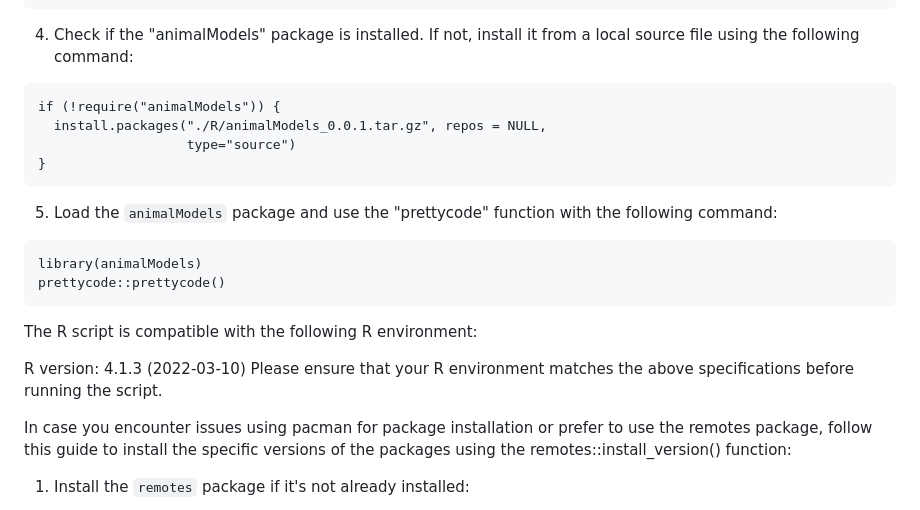
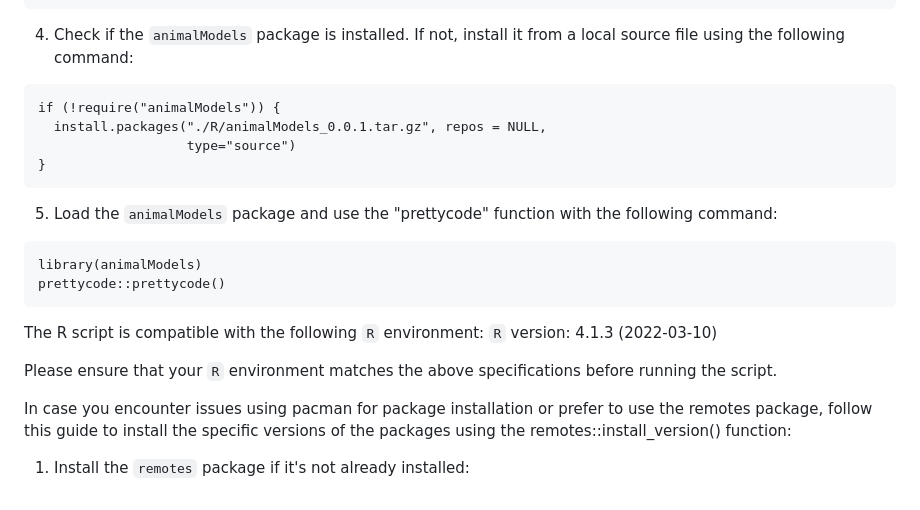
Before and after one commit to HighlanderLab/toliveira_graphical_ped, a Markdown page: README.md, the part around one of its changes. Rendered like a GitHub page.

````diff
--- a/README.md
+++ b/README.md
@@ -69,7 +69,7 @@ pacman::p_load(
 )
 ```
 
-4. Check if the "animalModels" package is installed. If not, install it from a local source file using the following command:
+4. Check if the `animalModels` package is installed. If not, install it from a local source file using the following command:
 
 ```
 if (!require("animalModels")) {
@@ -85,10 +85,9 @@ library(animalModels)
 prettycode::prettycode()
 ```
 
-The R script is compatible with the following R environment:
+The R script is compatible with the following `R` environment: `R` version: 4.1.3 (2022-03-10)
 
-R version: 4.1.3 (2022-03-10)
-Please ensure that your R environment matches the above specifications before running the script.
+Please ensure that your `R` environment matches the above specifications before running the script.
 
 
 In case you encounter issues using pacman for package installation or prefer to use the remotes package, follow this guide to install the specific versions of the packages using the remotes::install_version() function:
````
Also changed, not shown: other parts of README.md (+22 -22 lines).
